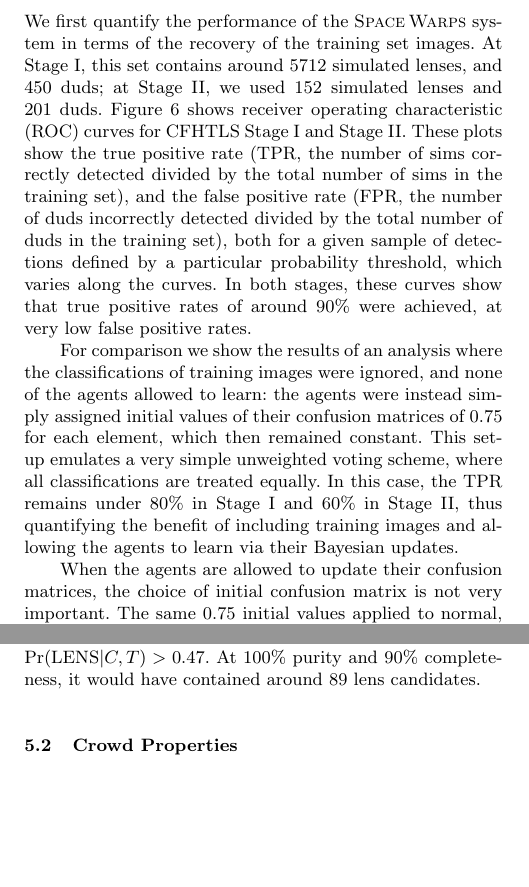
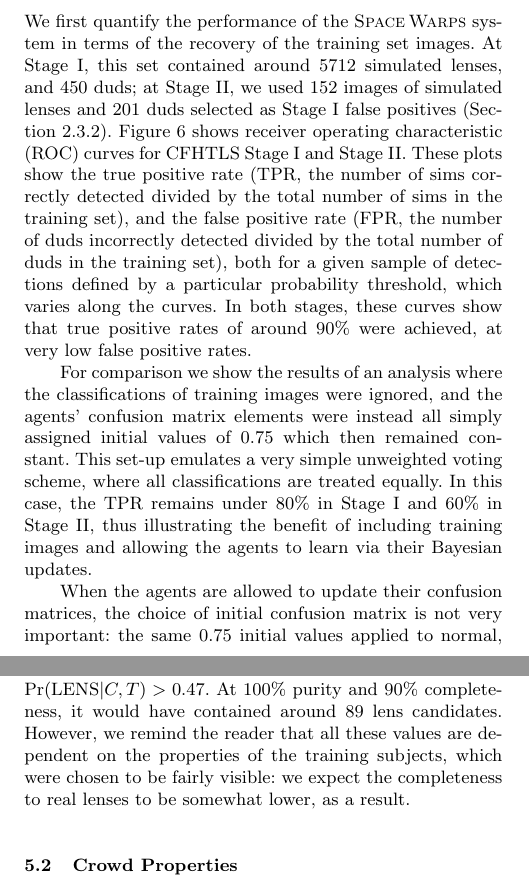
Before and after one commit to drphilmarshall/SpaceWarps, a LaTeX paper (doc/sw-system.tex): two parts of the columns of pages 9 and 10 of 20, joined at a grey line, cut so that both start at the same text, the shorter picture padded with empty space. Compiled offline with pdfLaTeX; a LaTeX package or settings file that is missing is left out.

Commit message:
Working through Anu's comments, up to Section 6 #112

```diff
--- a/doc/sw-system.tex
+++ b/doc/sw-system.tex
@@ -883,8 +884,9 @@ by the crowd, and the speed at which the image set was classified.
 \label{sec:results:sample}
 
 We first quantify the performance of the \SW system in terms of the recovery of
-the training set images. At \StageOne, this set contains around 5712 simulated
-lenses, and 450 duds; at \StageTwo, we used 152 simulated lenses and 201 duds.
+the training set images. At \StageOne, this set contained around 5712 simulated
+lenses, and 450 duds; at \StageTwo, we used 152 images of simulated lenses and
+201 duds selected as \StageOne false positives (\Sref{sec:design:stages:two}).
 \Fref{fig:results:sample:roc} shows receiver operating characteristic (ROC)
 curves for \cfhtls \StageOne and \StageTwo. These plots show the true positive
 rate (TPR, the number of sims correctly detected divided by the total number of
@@ -895,14 +897,14 @@ which varies along the curves.  In both stages, these curves show that true
 positive rates of  around 90\% were achieved, at very low false positive rates.
 
 For comparison we show the results of an analysis where the classifications of
-training images were ignored, and none of the agents allowed to learn: the
-agents were instead simply assigned initial values of their confusion matrices
-of 0.75 for each element, which then remained constant. This set-up emulates a
+training images were ignored, and the agents' confusion matrix elements
+were instead all simply assigned initial values of 0.75
+which then remained constant. This set-up emulates a
 very simple unweighted voting scheme, where all classifications are treated
 equally.  In this case, the TPR remains under 80\% in \StageOne and 60\% in
-\StageTwo, thus quantifying  the benefit of including training images and
+\StageTwo, thus illustrating the benefit of including training images and
 allowing the agents to learn via their Bayesian updates.
 
 When the agents are allowed to update their confusion matrices, the choice of
-initial confusion matrix is not very important. The same 0.75 initial values
+initial confusion matrix is not very important: the same 0.75 initial values
 applied to normal, learning agents resulted in only a slightly lower TPR than
@@ -988,6 +989,10 @@ the purity decreases rapidly if higher completeness than this is sought. The
 optimal sample in this simulated lens search experiment would have been
 constructed with a threshold value of $\pr(\LENS|C,T) > 0.47$. At 100\% purity
 and 90\% completeness, it would have contained around 89 lens candidates.
+However, we remind the reader that all these values are dependent on the
+properties of the training subjects, which were chosen to be fairly
+visible: we expect the completeness to real lenses to be somewhat lower, as a
+result.
 
 % TP + FN ~ 2e-4 * 430000 ~ 100 ~ TP/C ; so TP ~ 89 candidates
 
```
Also changed, not shown: doc/sw-system.tex (12 more changed lines).
